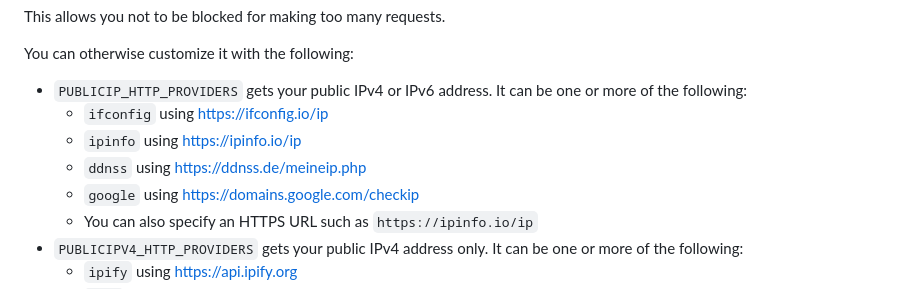
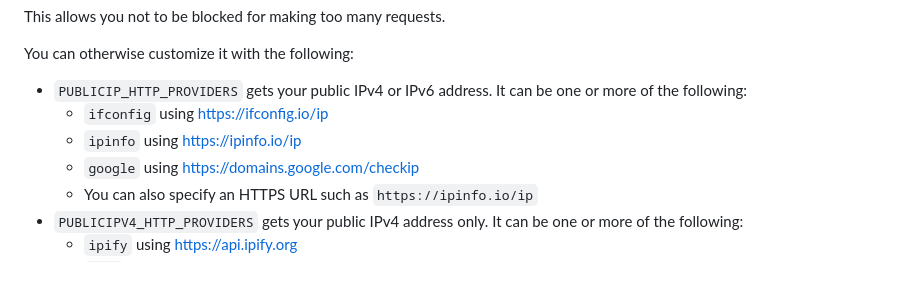
Before and after one commit to qdm12/ddns-updater, a Markdown page: README.md, the part around the change. GitHub-like rendering.

Commit message:
docs(publicip): remove outdated `ddnss` http option

```diff
--- a/README.md
+++ b/README.md
@@ -239,7 +239,6 @@ You can otherwise customize it with the following:
 - `PUBLICIP_HTTP_PROVIDERS` gets your public IPv4 or IPv6 address. It can be one or more of the following:
   - `ifconfig` using [https://ifconfig.io/ip](https://ifconfig.io/ip)
   - `ipinfo` using [https://ipinfo.io/ip](https://ipinfo.io/ip)
-  - `ddnss` using [https://ddnss.de/meineip.php](https://ddnss.de/meineip.php)
   - `google` using [https://domains.google.com/checkip](https://domains.google.com/checkip)
   - You can also specify an HTTPS URL such as `https://ipinfo.io/ip`
 - `PUBLICIPV4_HTTP_PROVIDERS` gets your public IPv4 address only. It can be one or more of the following:
```
